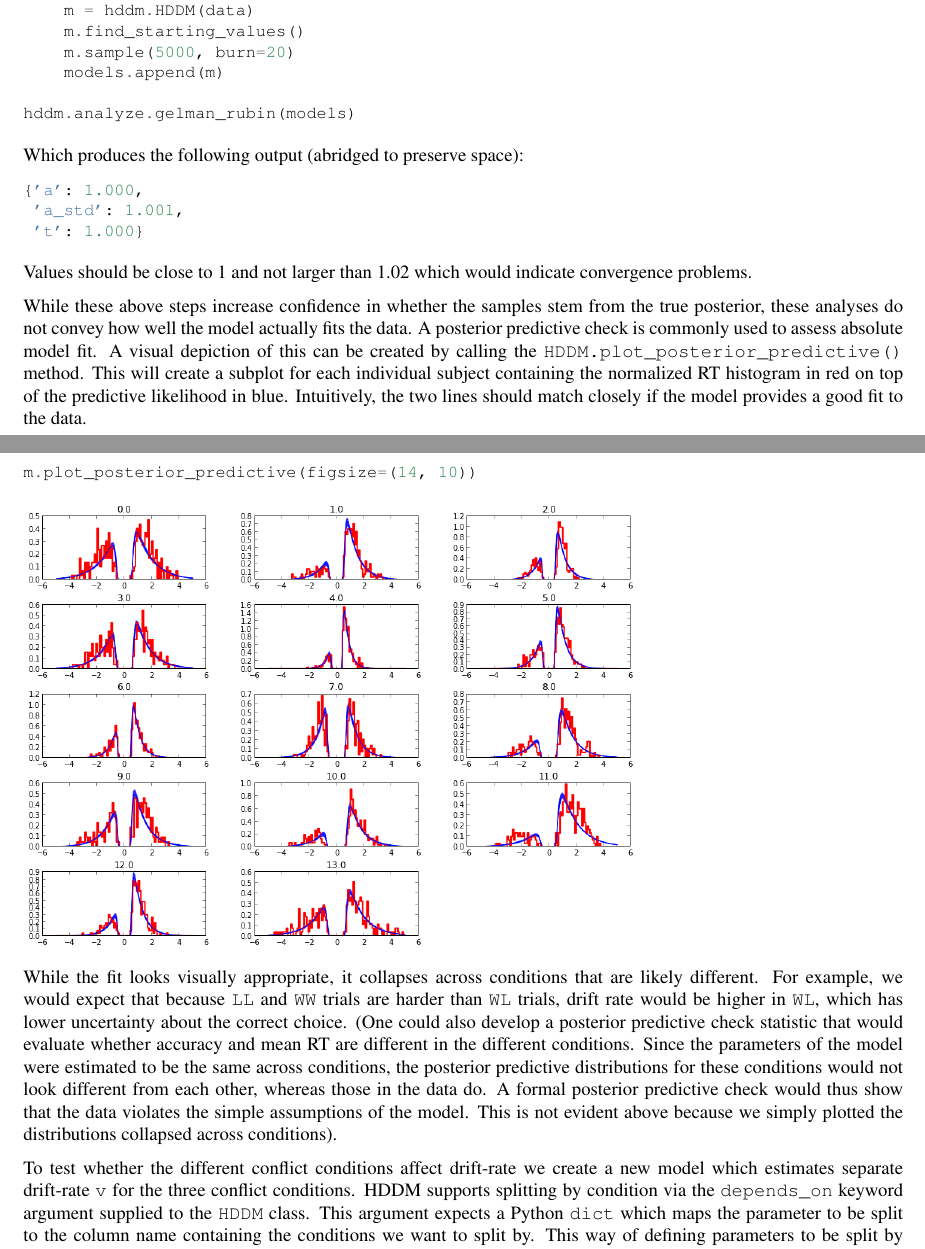
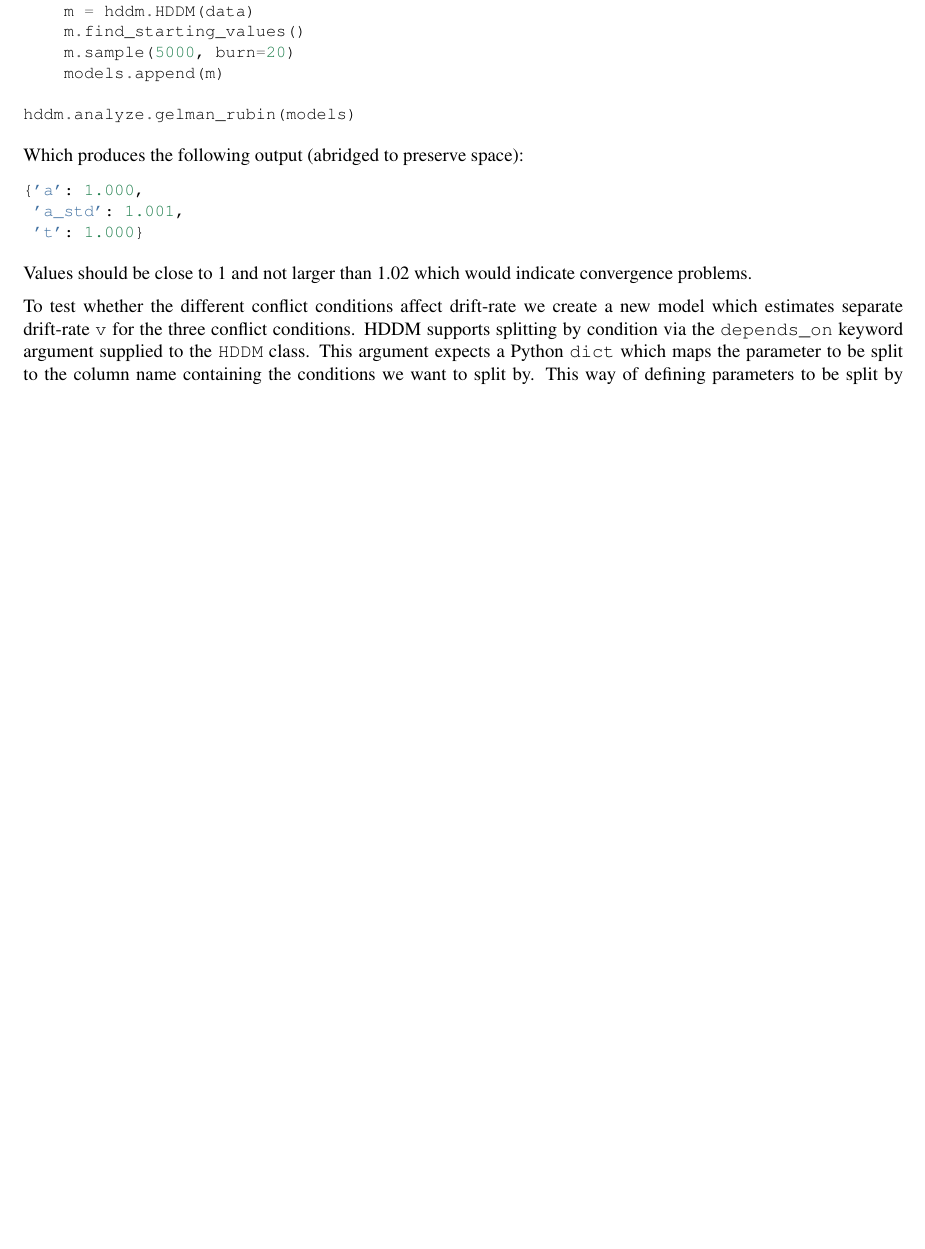
Before and after one commit to hddm-devs/hddm, a LaTeX paper (docs/paper/HDDM_submission.tex): two parts of pages 9 and 10 of 18 before the commit and part of page 9 of 18 after it, the two joined at a grey line, cut so that both start at the same text, the shorter picture padded with empty space. Compiled offline with pdfLaTeX.

Commit message:
DOC: Removed pp likelihood.

```diff
--- a/docs/paper/HDDM_submission.tex
+++ b/docs/paper/HDDM_submission.tex
@@ -436,16 +436,6 @@ Which produces the following output (abridged to preserve space):
 
 Values should be close to 1 and not larger than 1.02 which would indicate convergence problems.
 
-% Delete?
-While these above steps increase confidence in whether the samples stem from the true posterior, these analyses do not convey how well the model actually fits the data. A posterior predictive check is commonly used to assess absolute model fit. A visual depiction of this can be created by calling the \code{HDDM.plot\_posterior\_predictive()} method. This will create a subplot for each individual subject containing the normalized RT histogram in red on top of the predictive likelihood in blue. Intuitively, the two lines should match closely if the model provides a good fit to the data. \DUspan{name}{}\DUspan{operator}{}\DUspan{name}{}\DUspan{punctuation}{}\DUspan{name}{}\DUspan{operator}{}\DUspan{punctuation}{}\DUspan{literal,number,integer}{}\DUspan{punctuation}{}\DUspan{literal,number,integer}{}\DUspan{punctuation}{}
-\begin{Verbatim}[commandchars=\\\{\}]
-\PYG{n}{m}\PYG{o}{.}\PYG{n}{plot\PYGZus{}posterior\PYGZus{}predictive}\PYG{p}{(}\PYG{n}{figsize}\PYG{o}{=}\PYG{p}{(}\PYG{l+m+mi}{14}\PYG{p}{,} \PYG{l+m+mi}{10}\PYG{p}{)}\PYG{p}{)}
-\end{Verbatim}
-
-\includegraphics[scale=0.4]{hddm_demo_fig_05.png}
-
-While the fit looks visually appropriate, it collapses across conditions that are likely different. For example, we would expect that because \code{LL} and \code{WW} trials are harder than \code{WL} trials, drift rate would be higher in \code{WL}, which has lower uncertainty about the correct choice. (One could also develop a posterior predictive check statistic that would evaluate whether accuracy and mean RT are different in the different conditions. Since the parameters of the model were estimated to be the same across conditions, the posterior predictive distributions for these conditions would not look different from each other, whereas those in the data do. A formal posterior predictive check would thus show that the data violates the simple assumptions of the model. This is not evident above because we simply plotted the distributions collapsed across conditions).
-
 To test whether the different conflict conditions affect drift-rate we create a new model which estimates separate drift-rate \code{v} for the three conflict conditions. HDDM supports splitting by condition via the \code{depends\_on} keyword argument supplied to the \code{HDDM} class. This argument expects a Python \code{dict} which maps the parameter to be split to the column name containing the conditions we want to split by. This way of defining parameters to be split by condition is directly inspired by the fast-dm toolbox \citep{VossVoss07}. \DUspan{name}{}\DUspan{operator}{}\DUspan{name}{}\DUspan{operator}{}\DUspan{name}{}\DUspan{punctuation}{}\DUspan{name}{}\DUspan{punctuation}{}\DUspan{name}{}\DUspan{operator}{}\DUspan{punctuation}{}\DUspan{literal,string}{}\DUspan{punctuation}{}\DUspan{literal,string}{}\DUspan{punctuation}{}\DUspan{name}{}\DUspan{operator}{}\DUspan{name}{}\DUspan{punctuation}{}\DUspan{name}{}\DUspan{operator}{}\DUspan{name}{}\DUspan{punctuation}{}\DUspan{literal,number,integer}{}\DUspan{punctuation}{}\DUspan{name}{}\DUspan{operator}{}\DUspan{literal,number,integer}{}\DUspan{punctuation}{}
 \begin{Verbatim}[commandchars=\\\{\}]
 \PYG{n}{m\PYGZus{}stim} \PYG{o}{=} \PYG{n}{hddm}\PYG{o}{.}\PYG{n}{HDDM}\PYG{p}{(}\PYG{n}{data}\PYG{p}{,} \PYG{n}{depends\PYGZus{}on}\PYG{o}{=}\PYG{p}{\PYGZob{}}\PYG{l+s}{\PYGZsq{}}\PYG{l+s}{v}\PYG{l+s}{\PYGZsq{}}\PYG{p}{:} \PYG{l+s}{\PYGZsq{}}\PYG{l+s}{stim}\PYG{l+s}{\PYGZsq{}}\PYG{p}{\PYGZcb{}}\PYG{p}{)}
```
